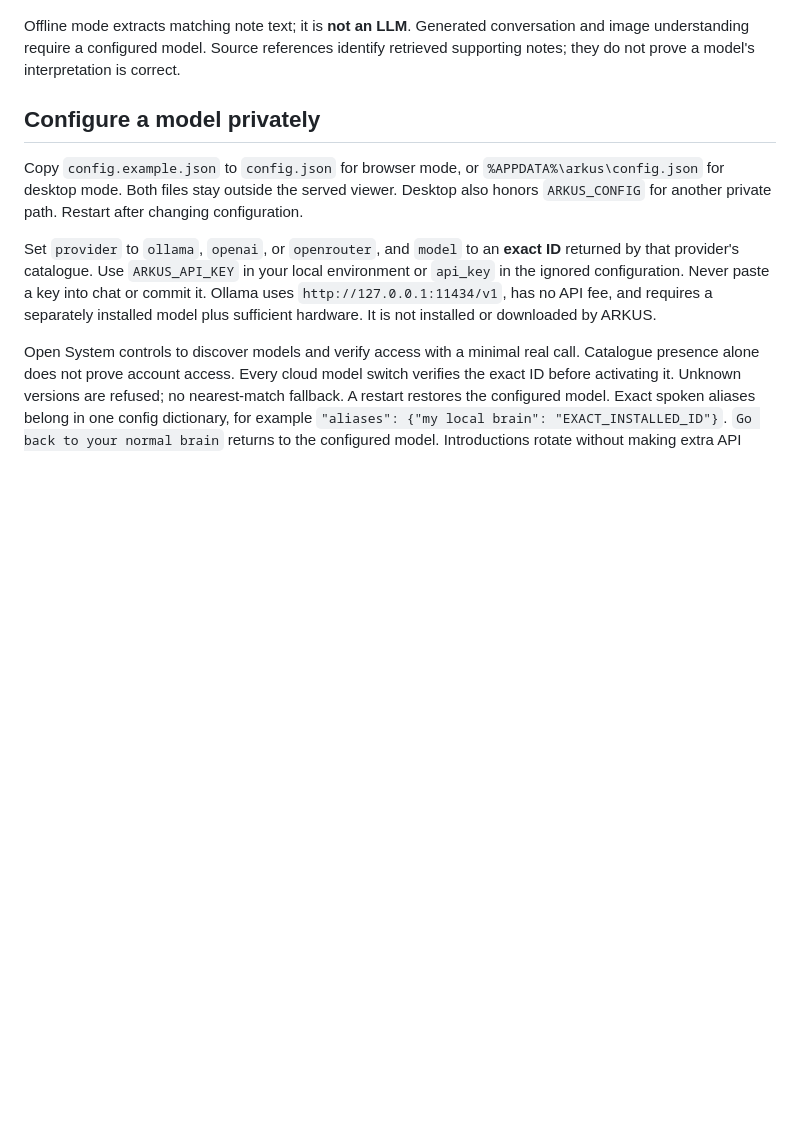
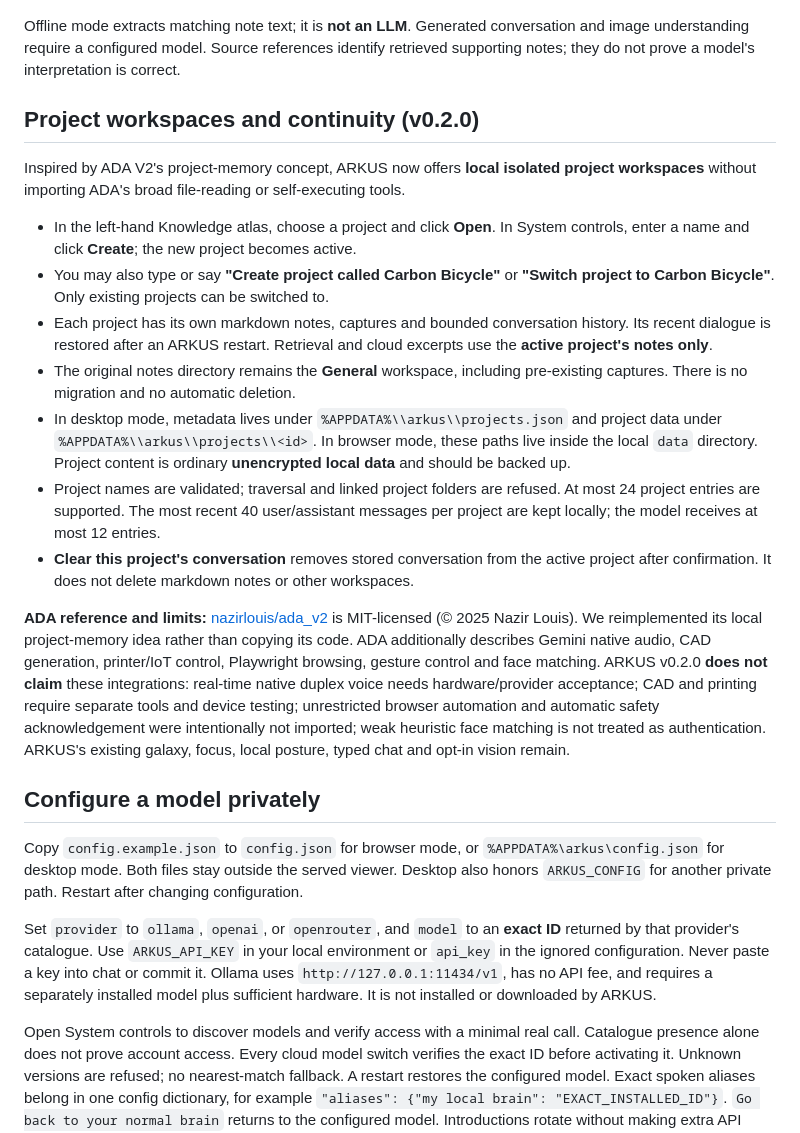
Before and after one commit to vyndivybes/ARKUS, a Markdown page: README.md, the part around the change. Rendered like a GitHub page; blank space fills up the shorter version.

Commit message:
docs: explain ADA-inspired project memory and explicit feature limitations

```diff
--- a/README.md
+++ b/README.md
@@ -23,6 +23,20 @@ Try:
 - `Good morning.` Small talk leaves the camera still.
 
 Offline mode extracts matching note text; it is **not an LLM**. Generated conversation and image understanding require a configured model. Source references identify retrieved supporting notes; they do not prove a model's interpretation is correct.
+
+## Project workspaces and continuity (v0.2.0)
+
+Inspired by ADA V2's project-memory concept, ARKUS now offers **local isolated project workspaces** without importing ADA's broad file-reading or self-executing tools.
+
+- In the left-hand Knowledge atlas, choose a project and click **Open**. In System controls, enter a name and click **Create**; the new project becomes active.
+- You may also type or say **"Create project called Carbon Bicycle"** or **"Switch project to Carbon Bicycle"**. Only existing projects can be switched to.
+- Each project has its own markdown notes, captures and bounded conversation history. Its recent dialogue is restored after an ARKUS restart. Retrieval and cloud excerpts use the **active project's notes only**.
+- The original notes directory remains the **General** workspace, including pre-existing captures. There is no migration and no automatic deletion.
+- In desktop mode, metadata lives under `%APPDATA%\\arkus\\projects.json` and project data under `%APPDATA%\\arkus\\projects\\<id>`. In browser mode, these paths live inside the local `data` directory. Project content is ordinary **unencrypted local data** and should be backed up.
+- Project names are validated; traversal and linked project folders are refused. At most 24 project entries are supported. The most recent 40 user/assistant messages per project are kept locally; the model receives at most 12 entries.
+- **Clear this project's conversation** removes stored conversation from the active project after confirmation. It does not delete markdown notes or other workspaces.
+
+**ADA reference and limits:** [nazirlouis/ada_v2](https://github.com/nazirlouis/ada_v2) is MIT-licensed (© 2025 Nazir Louis). We reimplemented its local project-memory idea rather than copying its code. ADA additionally describes Gemini native audio, CAD generation, printer/IoT control, Playwright browsing, gesture control and face matching. ARKUS v0.2.0 **does not claim** these integrations: real-time native duplex voice needs hardware/provider acceptance; CAD and printing require separate tools and device testing; unrestricted browser automation and automatic safety acknowledgement were intentionally not imported; weak heuristic face matching is not treated as authentication. ARKUS's existing galaxy, focus, local posture, typed chat and opt-in vision remain.
 
 ## Configure a model privately
 
```
